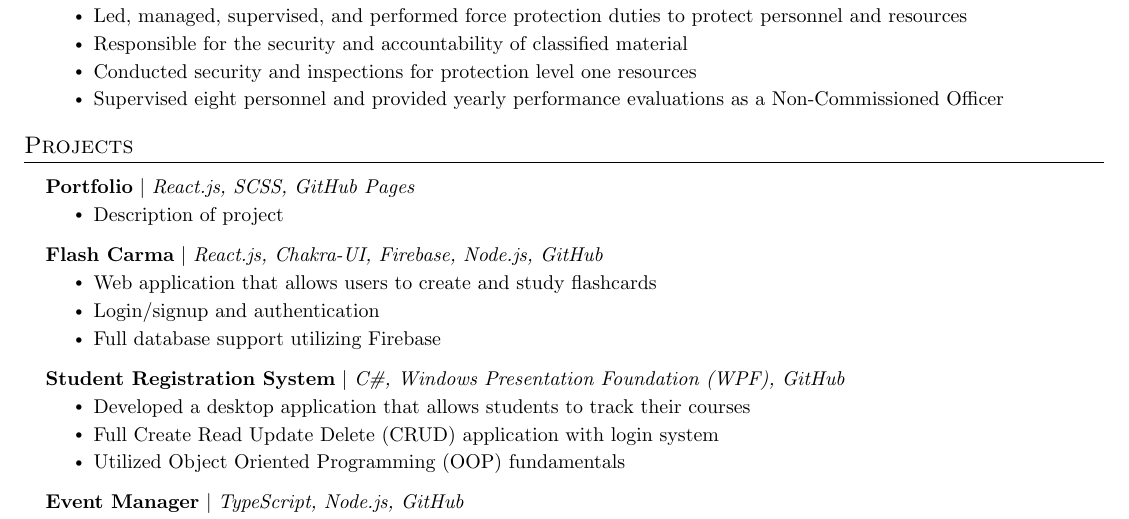
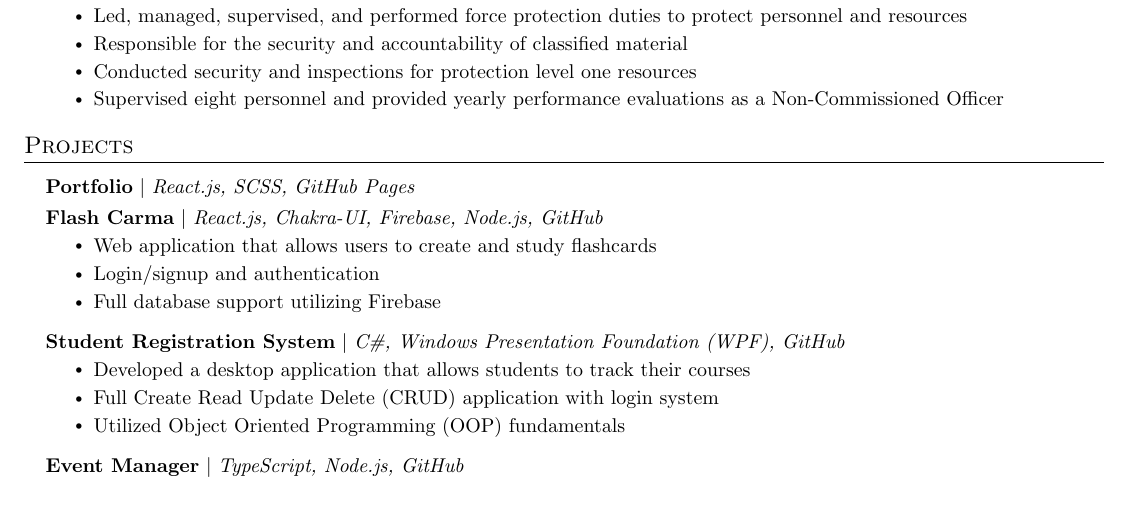
Before and after one commit to Brandon3522/resume, a LaTeX CV (Brandon-Sitz-Resume.tex): part of the page, cut so that both start at the same text. Compiled offline with pdfLaTeX.

Commit message:
Resume Update

```diff
--- a/Brandon-Sitz-Resume.tex
+++ b/Brandon-Sitz-Resume.tex
@@ -182,9 +182,6 @@
     \resumeSubHeadingListStart
       \resumeProjectHeading
           {\textbf{Portfolio} $|$ \emph{React.js, SCSS, GitHub Pages}}{}
-          \resumeItemListStart
-            \resumeItem{Description of project}
-          \resumeItemListEnd
       \resumeProjectHeading
           {\textbf{Flash Carma} $|$ \emph{React.js, Chakra-UI, Firebase, Node.js, GitHub}}{}
           \resumeItemListStart
```
Also changed, not shown: Brandon-Sitz-Resume.pdf.
